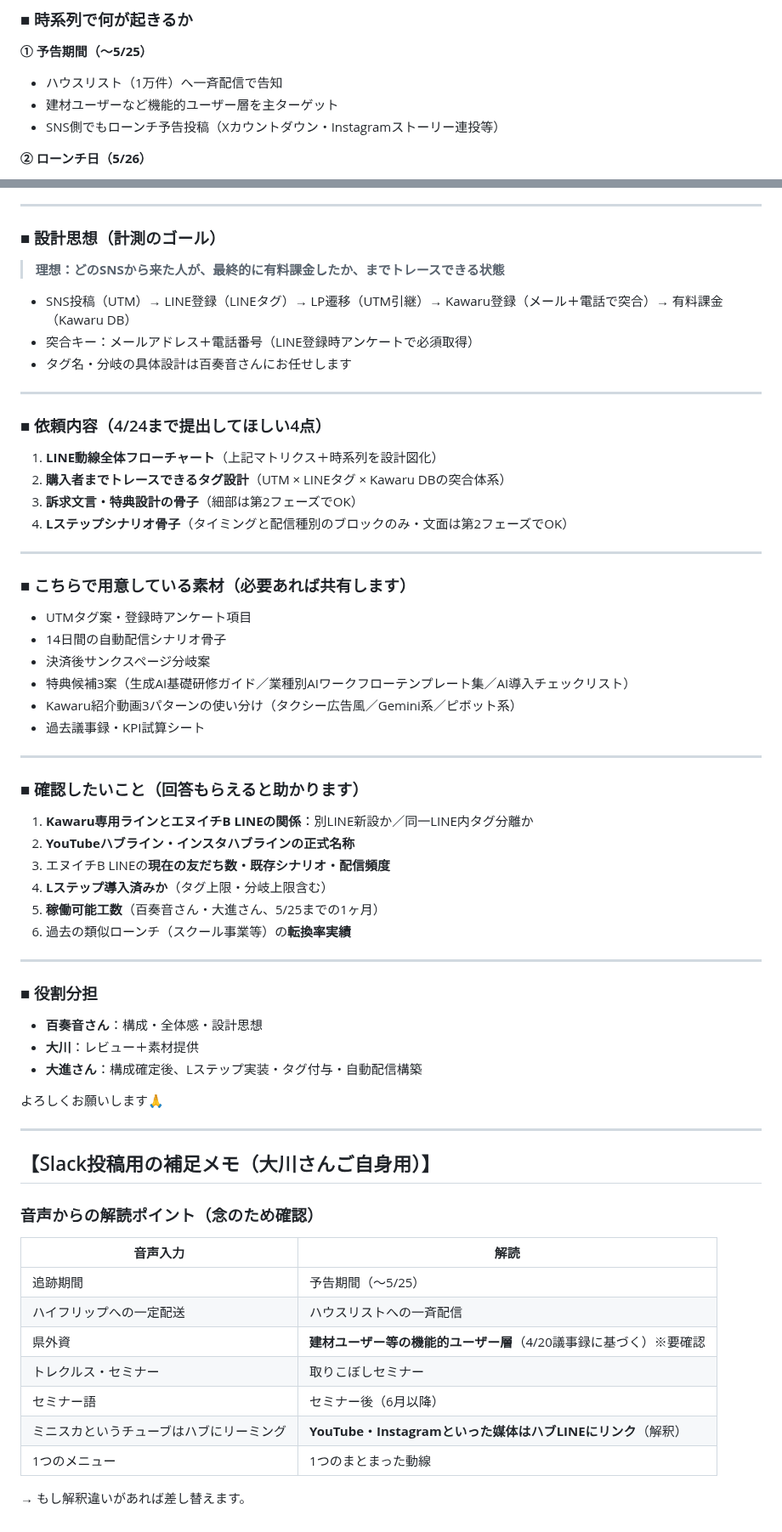
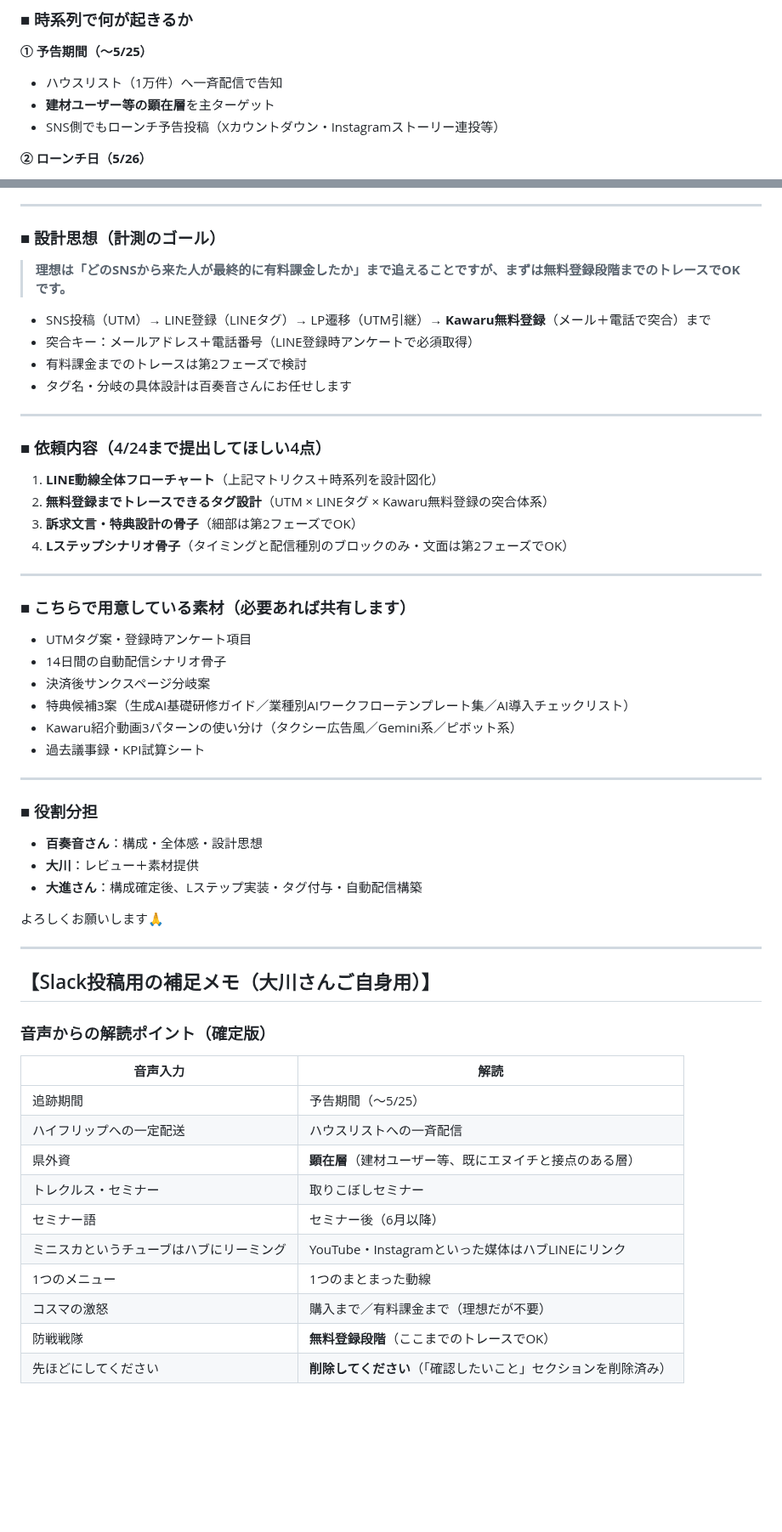
Before and after one commit to Ryunosuke-Okawa/Ryunosuke-n1, a Markdown page: strategy/kawaru_funnel_momone_slack_request_20260421.md, 2 parts joined by grey strips. Shown at 85% size. Rendered like a GitHub page; blank space fills up the shorter version.

Commit message:
Auto-save: 2026-04-21 19:58

```diff
--- a/strategy/kawaru_funnel_momone_slack_request_20260421.md
+++ b/strategy/kawaru_funnel_momone_slack_request_20260421.md
@@ -61,7 +61,7 @@ aliases:
 
 **① 予告期間（〜5/25）**
 - ハウスリスト（1万件）へ一斉配信で告知
-- 建材ユーザーなど機能的ユーザー層を主ターゲット
+- **建材ユーザー等の顕在層**を主ターゲット
 - SNS側でもローンチ予告投稿（Xカウントダウン・Instagramストーリー連投等）
 
 **② ローンチ日（5/26）**
@@ -84,10 +84,11 @@ aliases:
 
 ### ■ 設計思想（計測のゴール）
 
-> **理想：どのSNSから来た人が、最終的に有料課金したか、までトレースできる状態**
+> **理想は「どのSNSから来た人が最終的に有料課金したか」まで追えることですが、まずは無料登録段階までのトレースでOKです。**
 
-- SNS投稿（UTM）→ LINE登録（LINEタグ）→ LP遷移（UTM引継）→ Kawaru登録（メール＋電話で突合）→ 有料課金（Kawaru DB）
+- SNS投稿（UTM）→ LINE登録（LINEタグ）→ LP遷移（UTM引継）→ **Kawaru無料登録**（メール＋電話で突合）まで
 - 突合キー：メールアドレス＋電話番号（LINE登録時アンケートで必須取得）
+- 有料課金までのトレースは第2フェーズで検討
 - タグ名・分岐の具体設計は百奏音さんにお任せします
 
 ---
@@ -95,7 +96,7 @@ aliases:
 ### ■ 依頼内容（4/24まで提出してほしい4点）
 
 1. **LINE動線全体フローチャート**（上記マトリクス＋時系列を設計図化）
-2. **購入者までトレースできるタグ設計**（UTM × LINEタグ × Kawaru DBの突合体系）
+2. **無料登録までトレースできるタグ設計**（UTM × LINEタグ × Kawaru無料登録の突合体系）
 3. **訴求文言・特典設計の骨子**（細部は第2フェーズでOK）
 4. **Lステップシナリオ骨子**（タイミングと配信種別のブロックのみ・文面は第2フェーズでOK）
 
@@ -112,17 +113,6 @@ aliases:
 
 ---
 
-### ■ 確認したいこと（回答もらえると助かります）
-
-1. **Kawaru専用ラインとエヌイチB LINEの関係**：別LINE新設か／同一LINE内タグ分離か
-2. **YouTubeハブライン・インスタハブラインの正式名称**
-3. エヌイチB LINEの**現在の友だち数・既存シナリオ・配信頻度**
-4. **Lステップ導入済みか**（タグ上限・分岐上限含む）
-5. **稼働可能工数**（百奏音さん・大進さん、5/25までの1ヶ月）
-6. 過去の類似ローンチ（スクール事業等）の**転換率実績**
-
----
-
 ### ■ 役割分担
 
 - **百奏音さん**：構成・全体感・設計思想
@@ -135,16 +125,17 @@ aliases:
 
 ## 【Slack投稿用の補足メモ（大川さんご自身用）】
 
-### 音声からの解読ポイント（念のため確認）
+### 音声からの解読ポイント（確定版）
 
 | 音声入力 | 解読 |
 |---|---|
 | 追跡期間 | 予告期間（〜5/25） |
 | ハイフリップへの一定配送 | ハウスリストへの一斉配信 |
-| 県外資 | **建材ユーザー等の機能的ユーザー層**（4/20議事録に基づく）※要確認 |
+| 県外資 | **顕在層**（建材ユーザー等、既にエヌイチと接点のある層） |
 | トレクルス・セミナー | 取りこぼしセミナー |
 | セミナー語 | セミナー後（6月以降） |
-| ミニスカというチューブはハブにリーミング | **YouTube・Instagramといった媒体はハブLINEにリンク**（解釈） |
+| ミニスカというチューブはハブにリーミング | YouTube・Instagramといった媒体はハブLINEにリンク |
 | 1つのメニュー | 1つのまとまった動線 |
-
-→ もし解釈違いがあれば差し替えます。
+| コスマの激怒 | 購入まで／有料課金まで（理想だが不要） |
+| 防戦戦隊 | **無料登録段階**（ここまでのトレースでOK） |
+| 先ほどにしてください | **削除してください**（「確認したいこと」セクションを削除済み） |
```
